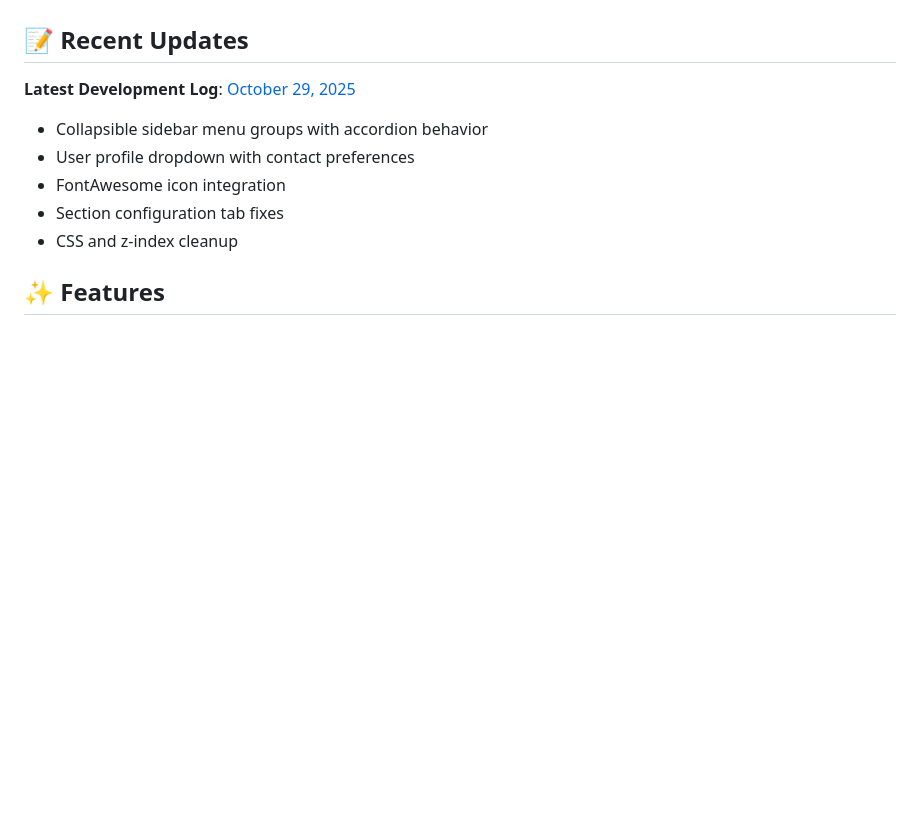
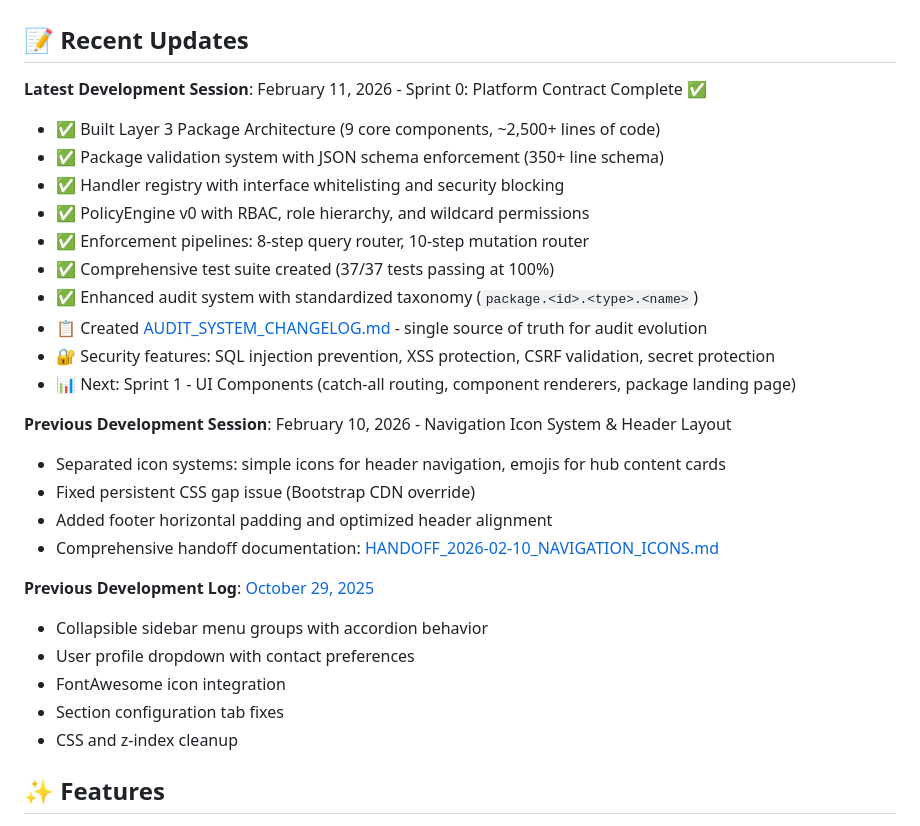
Before and after one commit to R1CH4RD25/TheHub-Package-Repo, a Markdown page: README.md, the part around the change. GitHub-like rendering; blank space fills up the shorter version.

```diff
--- a/README.md
+++ b/README.md
@@ -4,7 +4,25 @@ A modular, secure web application platform for managing school district operatio
 
 ## 📝 Recent Updates
 
-**Latest Development Log**: [October 29, 2025](DEVELOPMENT_LOG_2025-10-29.md)
+**Latest Development Session**: February 11, 2026 - Sprint 0: Platform Contract Complete ✅
+- ✅ Built Layer 3 Package Architecture (9 core components, ~2,500+ lines of code)
+- ✅ Package validation system with JSON schema enforcement (350+ line schema)
+- ✅ Handler registry with interface whitelisting and security blocking
+- ✅ PolicyEngine v0 with RBAC, role hierarchy, and wildcard permissions
+- ✅ Enforcement pipelines: 8-step query router, 10-step mutation router
+- ✅ Comprehensive test suite created (37/37 tests passing at 100%)
+- ✅ Enhanced audit system with standardized taxonomy (`package.<id>.<type>.<name>`)
+- 📋 Created [AUDIT_SYSTEM_CHANGELOG.md](AUDIT_SYSTEM_CHANGELOG.md) - single source of truth for audit evolution
+- 🔐 Security features: SQL injection prevention, XSS protection, CSRF validation, secret protection
+- 📊 Next: Sprint 1 - UI Components (catch-all routing, component renderers, package landing page)
+
+**Previous Development Session**: February 10, 2026 - Navigation Icon System & Header Layout
+- Separated icon systems: simple icons for header navigation, emojis for hub content cards
+- Fixed persistent CSS gap issue (Bootstrap CDN override)
+- Added footer horizontal padding and optimized header alignment
+- Comprehensive handoff documentation: [HANDOFF_2026-02-10_NAVIGATION_ICONS.md](HANDOFF_2026-02-10_NAVIGATION_ICONS.md)
+
+**Previous Development Log**: [October 29, 2025](DEVELOPMENT_LOG_2025-10-29.md)
 - Collapsible sidebar menu groups with accordion behavior
 - User profile dropdown with contact preferences
 - FontAwesome icon integration
```
Also changed, not shown: ONBOARDING.md (+74 -40 lines).
